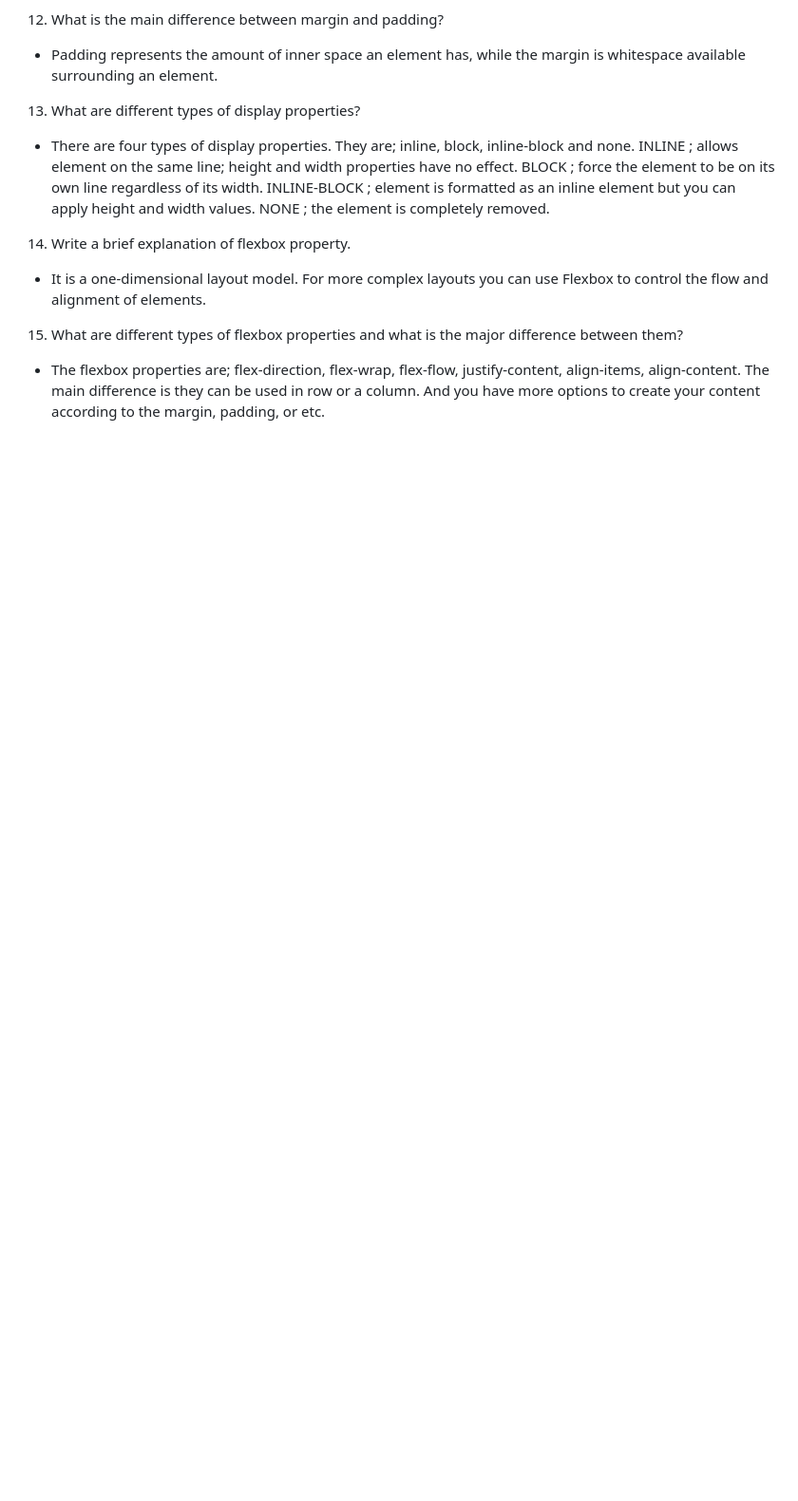
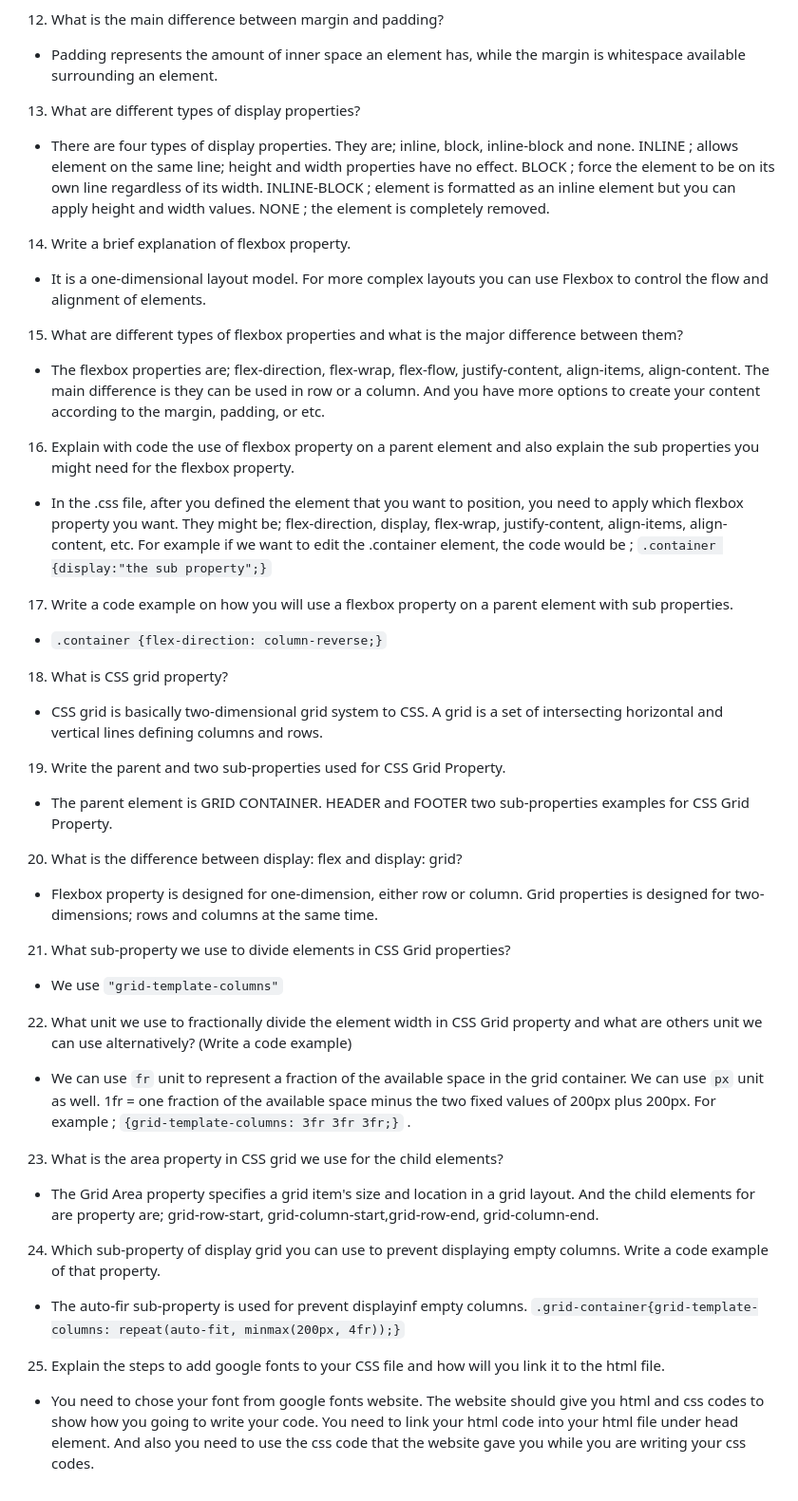
Before and after one commit to ebrar01/reference-website, a Markdown page: README.md, the part around the change. Shown at 95% size. GitHub-like rendering; blank space fills up the shorter version.

Commit message:
questions 16-25

```diff
--- a/README.md
+++ b/README.md
@@ -73,3 +73,33 @@ elements.
 
 15. What are different types of flexbox properties and what is the major difference between them?
 - The flexbox properties are; flex-direction, flex-wrap, flex-flow, justify-content, align-items, align-content. The main difference is they can be used in row or a column. And you have more options to create your content according to the margin, padding, or etc.
+
+16. Explain with code the use of flexbox property on a parent element and also explain the sub properties you might need for the flexbox property.
+- In the .css file, after you defined the element that you want to position, you need to apply which flexbox property you want. They might be; flex-direction, display, flex-wrap, justify-content, align-items, align-content, etc. For example if we want to edit the .container element, the code would be ; `.container {display:"the sub property";}`
+
+17. Write a code example on how you will use a flexbox property on a parent element with sub properties.
+- `.container {flex-direction: column-reverse;}`
+
+18. What is CSS grid property?
+- CSS grid is basically two-dimensional grid system to CSS. A grid is a set of intersecting horizontal and vertical lines defining columns and rows.
+
+19. Write the parent and two sub-properties used for CSS Grid Property.
+- The parent element is GRID CONTAINER. HEADER and FOOTER two sub-properties examples for CSS Grid Property.
+
+20. What is the difference between display: flex and display: grid?
+- Flexbox property is designed for one-dimension, either row or column. Grid properties is designed for two-dimensions; rows and columns at the same time.
+
+21. What sub-property we use to divide elements in CSS Grid properties?
+- We use `"grid-template-columns"`
+
+22. What unit we use to fractionally divide the element width in CSS Grid property and what are others unit we can use alternatively? (Write a code example)
+- We can use `fr` unit to represent a fraction of the available space in the grid container. We can use `px` unit as well. 1fr = one fraction of the available space minus the two fixed values of 200px plus 200px. For example ; `{grid-template-columns: 3fr 3fr 3fr;}` .
+
+23. What is the area property in CSS grid we use for the child elements?
+- The Grid Area property specifies a grid item's size and location in a grid layout. And the child elements for are property are; grid-row-start, grid-column-start,grid-row-end, grid-column-end.
+
+24. Which sub-property of display grid you can use to prevent displaying empty columns. Write a code example of that property.
+- The auto-fir sub-property is used for prevent displayinf empty columns. `.grid-container{grid-template-columns: repeat(auto-fit, minmax(200px, 4fr));}`
+
+25. Explain the steps to add google fonts to your CSS file and how will you link it to the html file.
+- You need to chose your font from google fonts website. The website should give you html and css codes to show how you going to write your code. You need to link your html code into your html file under head element. And also you need to use the css code that the website gave you while you are writing your css codes.
```
